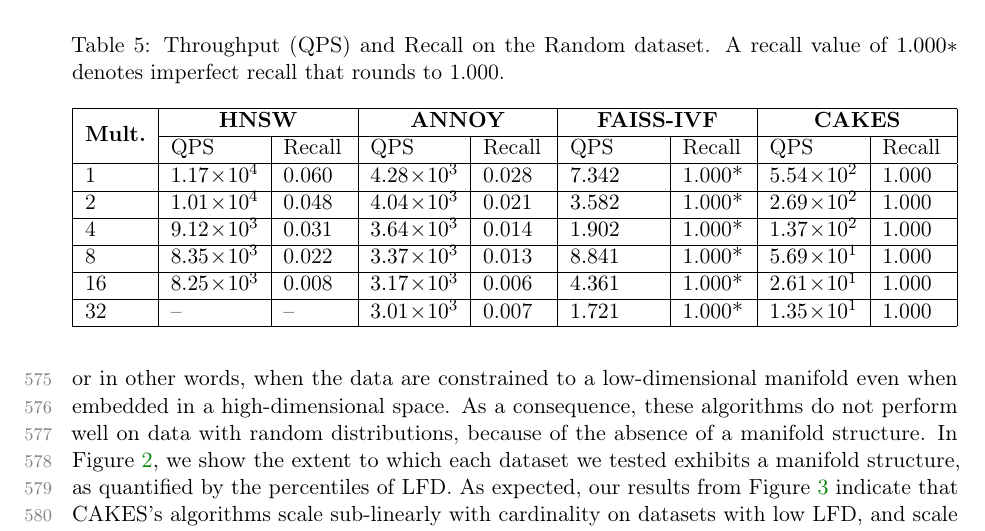
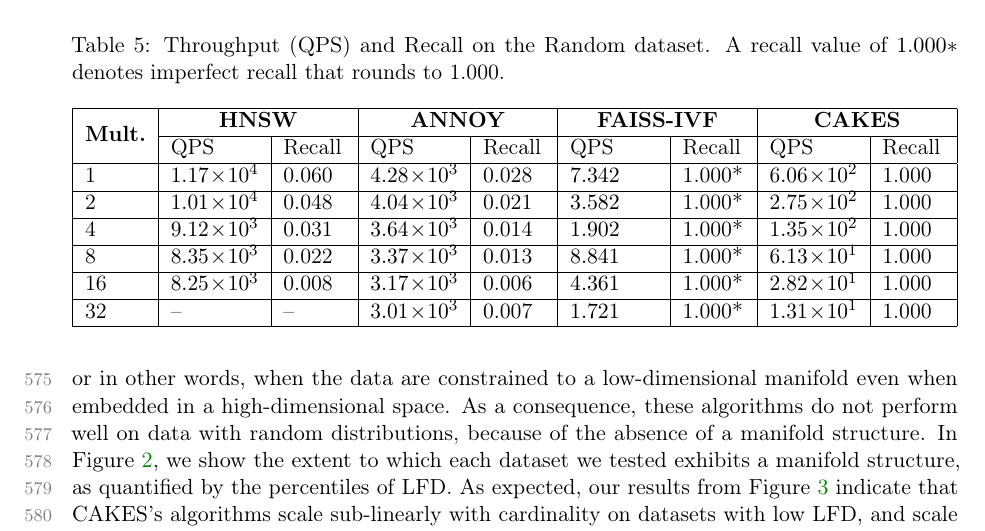
Before and after one commit to URI-ABD/cakes-paper, a LaTeX paper (paper.tex, which reads sections/4-results.tex): part of page 21 of 25, cut so that both start at the same text. Compiled offline with pdfLaTeX.

Commit message:
updated table for results on random data

```diff
--- a/sections/4-results.tex
+++ b/sections/4-results.tex
@@ -282,12 +282,12 @@ In particular, throughput of CAKES's algorithms is identical within three signif
             & QPS & Recall & QPS & Recall & QPS & Recall & QPS & Recall \\
             \cline{1-9}
             \hline
-            1  & \num{1.17e4} & 0.060 & \num{4.28e3} & 0.028 & \num{7.342} & 1.000* & \num{5.54e2} & 1.000 \\\cline{1-9}
-            2  & \num{1.01e4} & 0.048 & \num{4.04e3} & 0.021 & \num{3.582} & 1.000* & \num{2.69e2} & 1.000 \\\cline{1-9}
-            4  & \num{9.12e3} & 0.031 & \num{3.64e3} & 0.014 & \num{1.902} & 1.000* & \num{1.37e2} & 1.000 \\\cline{1-9}
-            8  & \num{8.35e3} & 0.022 & \num{3.37e3} & 0.013 & \num{8.841} & 1.000* & \num{5.69e1} & 1.000 \\\cline{1-9}
-            16 & \num{8.25e3} & 0.008 & \num{3.17e3} & 0.006 & \num{4.361} & 1.000* & \num{2.61e1} & 1.000 \\\cline{1-9}
-            32 & --           & --    & \num{3.01e3} & 0.007 & \num{1.721} & 1.000* & \num{1.35e1} & 1.000 \\
+            1  & \num{1.17e4} & 0.060 & \num{4.28e3} & 0.028 & \num{7.342} & 1.000* & \num{6.06e2} & 1.000 \\\cline{1-9}
+            2  & \num{1.01e4} & 0.048 & \num{4.04e3} & 0.021 & \num{3.582} & 1.000* & \num{2.75e2} & 1.000 \\\cline{1-9}
+            4  & \num{9.12e3} & 0.031 & \num{3.64e3} & 0.014 & \num{1.902} & 1.000* & \num{1.35e2} & 1.000 \\\cline{1-9}
+            8  & \num{8.35e3} & 0.022 & \num{3.37e3} & 0.013 & \num{8.841} & 1.000* & \num{6.13e1} & 1.000 \\\cline{1-9}
+            16 & \num{8.25e3} & 0.008 & \num{3.17e3} & 0.006 & \num{4.361} & 1.000* & \num{2.82e1} & 1.000 \\\cline{1-9}
+            32 & --           & --    & \num{3.01e3} & 0.007 & \num{1.721} & 1.000* & \num{1.31e1} & 1.000 \\
             \hline
         \end{tabular}
     \end{center}
```
